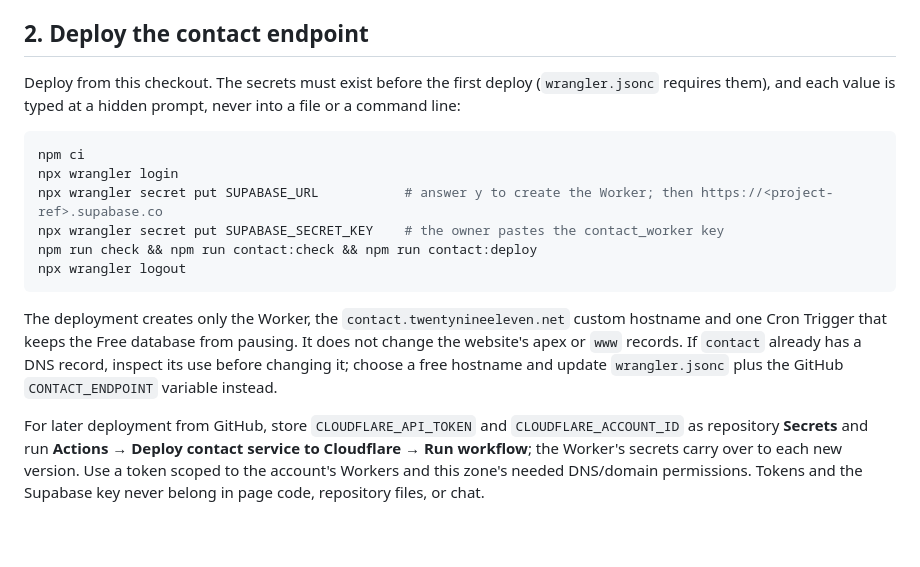
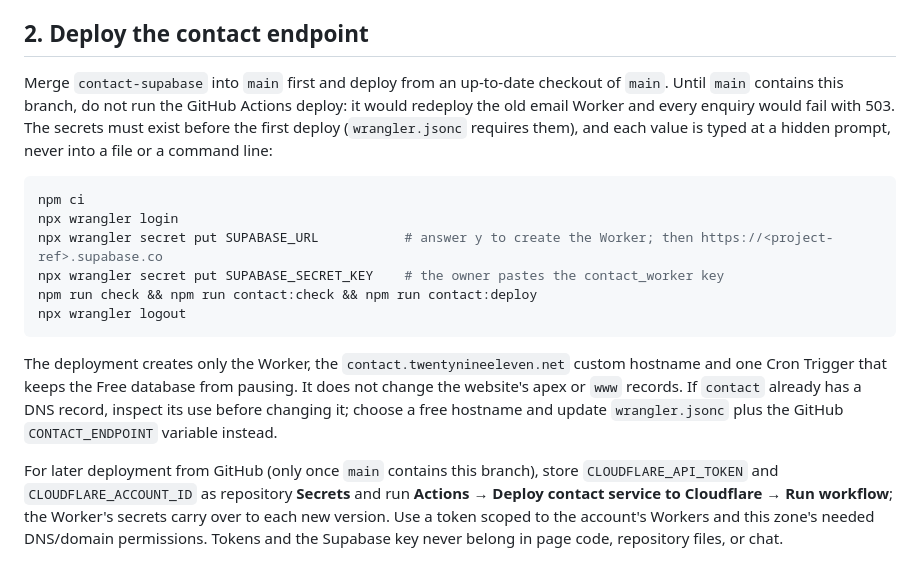
Before and after one commit to ottotheautonomous/twenty-nine-eleven, a Markdown page: DEPLOY.md, the part around the change. GitHub-like rendering; blank space fills up the shorter version.

````diff
--- a/DEPLOY.md
+++ b/DEPLOY.md
@@ -20,8 +20,10 @@ The owner signs in; the lead runs the commands with the owner present (runbook s
 
 ## 2. Deploy the contact endpoint
 
-Deploy from this checkout. The secrets must exist before the first deploy (`wrangler.jsonc` requires them), and each value is
-typed at a hidden prompt, never into a file or a command line:
+Merge `contact-supabase` into `main` first and deploy from an up-to-date checkout of `main`. Until `main` contains this
+branch, do not run the GitHub Actions deploy: it would redeploy the old email Worker and every enquiry would fail with 503.
+The secrets must exist before the first deploy (`wrangler.jsonc` requires them), and each value is typed at a hidden prompt,
+never into a file or a command line:
 
 ```sh
 npm ci
@@ -37,7 +39,7 @@ Free database from pausing. It does not change the website's apex or `www` recor
 inspect its use before changing it; choose a free hostname and update `wrangler.jsonc` plus the GitHub `CONTACT_ENDPOINT`
 variable instead.
 
-For later deployment from GitHub, store `CLOUDFLARE_API_TOKEN` and `CLOUDFLARE_ACCOUNT_ID` as repository **Secrets** and run
+For later deployment from GitHub (only once `main` contains this branch), store `CLOUDFLARE_API_TOKEN` and `CLOUDFLARE_ACCOUNT_ID` as repository **Secrets** and run
 **Actions → Deploy contact service to Cloudflare → Run workflow**; the Worker's secrets carry over to each new version. Use a
 token scoped to the account's Workers and this zone's needed DNS/domain permissions. Tokens and the Supabase key never belong
 in page code, repository files, or chat.
````
Also changed, not shown: docs/CONTACT-SUPABASE.md (+8 -3 lines).
